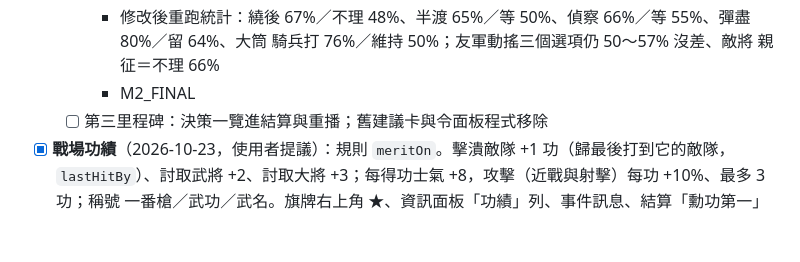
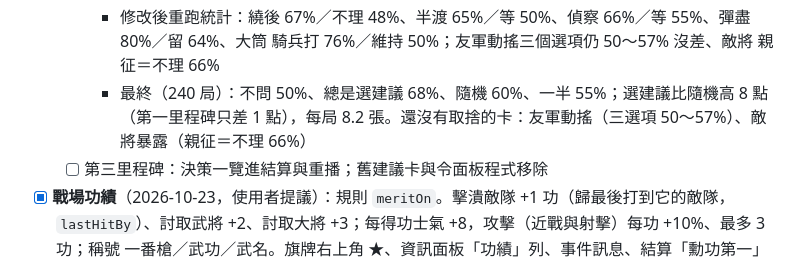
Before and after one commit to kuanhuasu-source/kessen, a Markdown page: BACKLOG.md, the part around the change. Drawn GitHub-style; blank space fills up the shorter version.

```diff
--- a/BACKLOG.md
+++ b/BACKLOG.md
@@ -31,7 +31,7 @@
     - 修改：移除全軍突擊卡；大筒卡拿掉「立刻進攻」、建議改騎兵打大筒或維持；敵將卡建議改親征；敵隊動搖卡只在有空手騎兵時問（集火降為次選項）；繞後卡只在目標孤立（80 m 內沒敵步兵）且騎兵七成以上兵力時問；軍勢落後卡建議改整頓固守、全軍壓上標「量測多半更糟」；渡河卡改在發起攻勢時（開戰 150 秒內、戰線仍在溪前、對岸 200 m 內有識別敵軍）問一次，「岸上列陣」改為全線固守 90 秒後恢復
     - 將領性格（`TRAIT`，猛／穩／慎）：事件卡多一個「交給〇〇判斷」（猛選最積極、慎選最保守、穩照建議），台詞結尾依性格加一句
     - 修改後重跑統計：繞後 67%／不理 48%、半渡 65%／等 50%、偵察 66%／等 55%、彈盡 80%／留 64%、大筒 騎兵打 76%／維持 50%；友軍動搖三個選項仍 50～57% 沒差、敵將 親征＝不理 66%
-    - M2_FINAL
+    - 最終（240 局）：不問 50%、總是選建議 68%、隨機 60%、一半 55%；選建議比隨機高 8 點（第一里程碑只差 1 點），每局 8.2 張。還沒有取捨的卡：友軍動搖（三選項 50～57%）、敵將暴露（親征＝不理 66%）
   - [ ] 第三里程碑：決策一覽進結算與重播；舊建議卡與令面板程式移除
 - [x] **戰場功績**（2026-10-23，使用者提議）：規則 `meritOn`。擊潰敵隊 +1 功（歸最後打到它的敵隊，`lastHitBy`）、討取武將 +2、討取大將 +3；每得功士氣 +8，攻擊（近戰與射擊）每功 +10%、最多 3 功；稱號 一番槍／武功／武名。旗牌右上角 ★、資訊面板「功績」列、事件訊息、結算「勳功第一」
   - 量測（150 局）：時長 258 秒、崩潰 88%、時間到 3%、退卻 9%、武田 54%；逆轉率 16%→13%（功績會滾雪球，在可接受範圍）；大名模式 240 局 不介入 51%、全採納 60%
```
Also changed, not shown: HANDOFF.md (+1 -1 lines).
